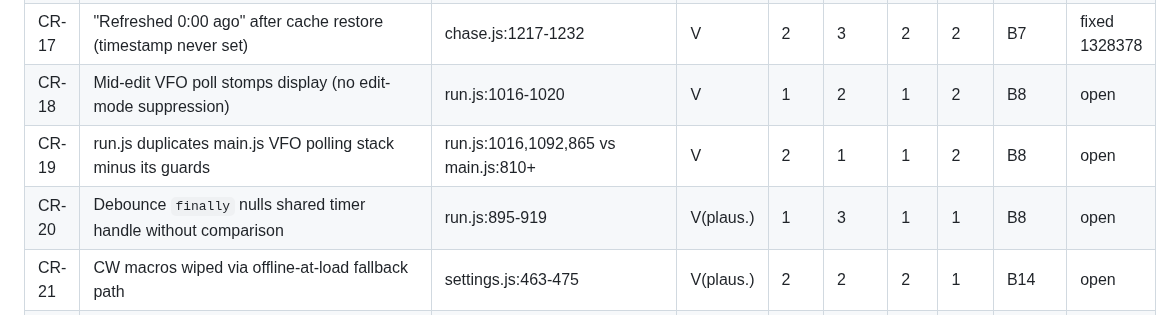
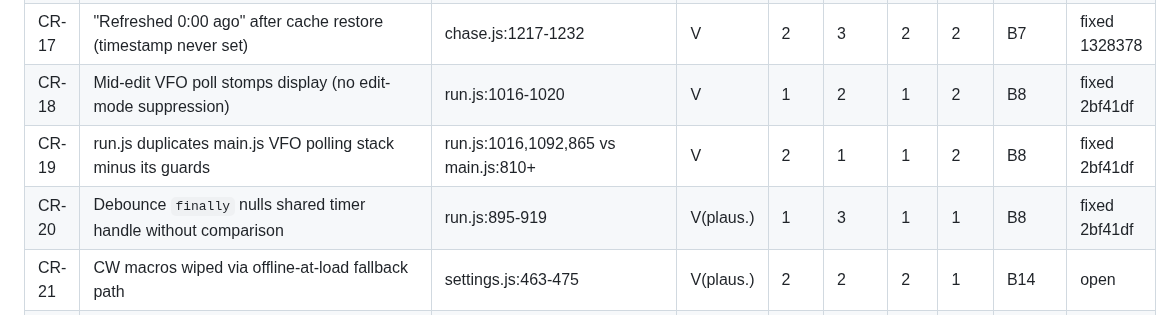
Before and after one commit to SOTAmat/SOTAcat, a Markdown page: docs/dev/code-review-2026-08.md, the part around the change. Drawn GitHub-style.

Commit message:
docs: B8 fixed (2bf41df)

```diff
--- a/docs/dev/code-review-2026-08.md
+++ b/docs/dev/code-review-2026-08.md
@@ -51,9 +51,9 @@ Verification status: **V** = adversarially verified, **S** = spot-checked code f
 | CR-15 | Coordinate 0 treated as "no location" (falsy check on numbers)                                 | qrx.js:192, main.js:1551                       | V         | 2   | 3    | 2   | 1   | B5        | fixed fd2750f |
 | CR-16 | Manual version check returns before timestamp/retry bookkeeping                                | main.js:1831-1877                              | V         | 2   | 3    | 2   | 1   | B9        | open   |
 | CR-17 | "Refreshed 0:00 ago" after cache restore (timestamp never set)                                 | chase.js:1217-1232                             | V         | 2   | 3    | 2   | 2   | B7        | fixed 1328378 |
-| CR-18 | Mid-edit VFO poll stomps display (no edit-mode suppression)                                    | run.js:1016-1020                               | V         | 1   | 2    | 1   | 2   | B8        | open   |
-| CR-19 | run.js duplicates main.js VFO polling stack minus its guards                                   | run.js:1016,1092,865 vs main.js:810+           | V         | 2   | 1    | 1   | 2   | B8        | open   |
-| CR-20 | Debounce `finally` nulls shared timer handle without comparison                                | run.js:895-919                                 | V(plaus.) | 1   | 3    | 1   | 1   | B8        | open   |
+| CR-18 | Mid-edit VFO poll stomps display (no edit-mode suppression)                                    | run.js:1016-1020                               | V         | 1   | 2    | 1   | 2   | B8        | fixed 2bf41df |
+| CR-19 | run.js duplicates main.js VFO polling stack minus its guards                                   | run.js:1016,1092,865 vs main.js:810+           | V         | 2   | 1    | 1   | 2   | B8        | fixed 2bf41df |
+| CR-20 | Debounce `finally` nulls shared timer handle without comparison                                | run.js:895-919                                 | V(plaus.) | 1   | 3    | 1   | 1   | B8        | fixed 2bf41df |
 | CR-21 | CW macros wiped via offline-at-load fallback path                                              | settings.js:463-475                            | V(plaus.) | 2   | 2    | 2   | 1   | B14       | open   |
 | CR-22 | visibilitychange refresh no-ops if a controller was in flight                                  | main.js:1367-1374                              | V(plaus.) | 1   | 2    | 2   | 1   | B9        | open   |
 | CR-23 | FT8 guard: duplicated struct, defeated by manual clears, unguarded tail                        | handler_ft8.cpp:840,954,986-1098               | V         | 1   | 2    | 3   | 1   | B12       | open   |
```
